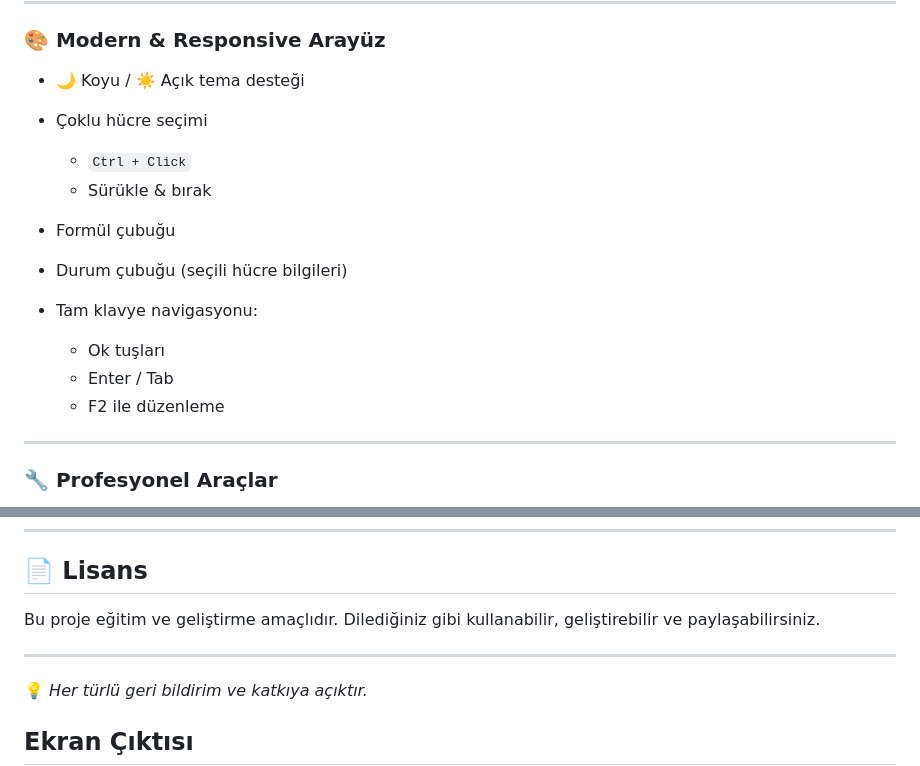
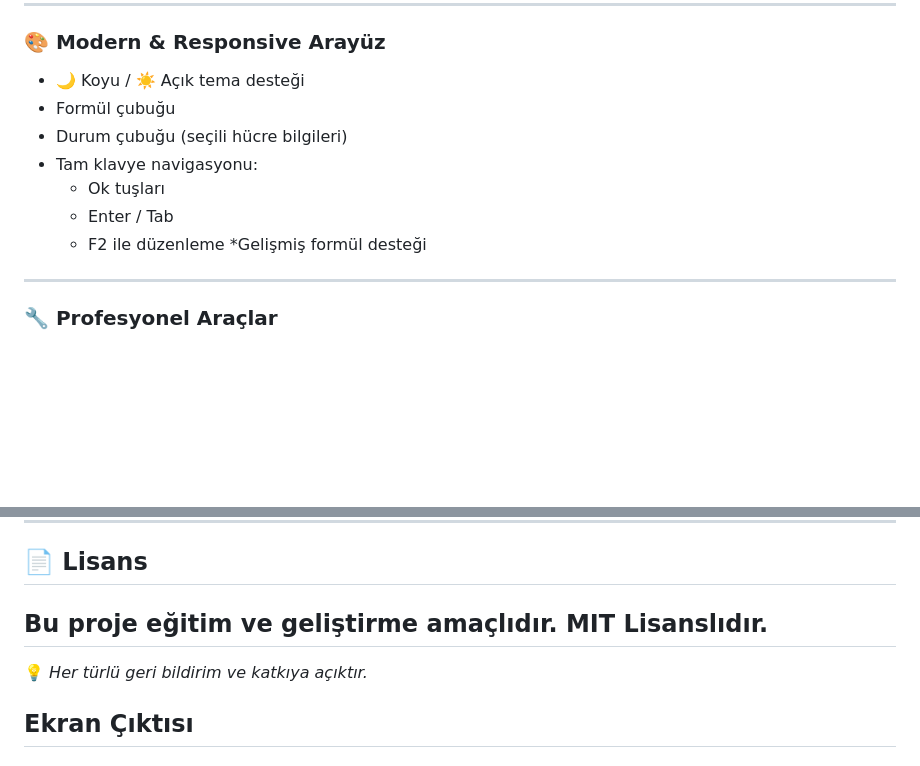
Before and after one commit to Goncayvz/-JavaScript-Spreadsheet-Application, a Markdown page: README.md, 2 parts joined by grey strips. GitHub-like rendering; blank space fills up the shorter version.

Commit message:
README'de açıklama düzenleme-Update README.md

```diff
--- a/README.md
+++ b/README.md
@@ -30,18 +30,13 @@ https://goncayvz.github.io/-JavaScript-Spreadsheet-Application
 ### 🎨 Modern & Responsive Arayüz
 
 * 🌙 Koyu / ☀️ Açık tema desteği
-* Çoklu hücre seçimi
-
-  * `Ctrl + Click`
-  * Sürükle & bırak
 * Formül çubuğu
 * Durum çubuğu (seçili hücre bilgileri)
 * Tam klavye navigasyonu:
-
   * Ok tuşları
   * Enter / Tab
   * F2 ile düzenleme
-
+  *Gelişmiş formül desteği
 ---
 
 ### 🔧 Profesyonel Araçlar
@@ -167,8 +162,7 @@ Uygulama, hızlı test ve öğrenme için hazır demo verileri içerir:
 ## 📄 Lisans
 
 Bu proje eğitim ve geliştirme amaçlıdır.
-Dilediğiniz gibi kullanabilir, geliştirebilir ve paylaşabilirsiniz.
-
+MIT Lisanslıdır.
 ---
 
 💡 *Her türlü geri bildirim ve katkıya açıktır.*
```
